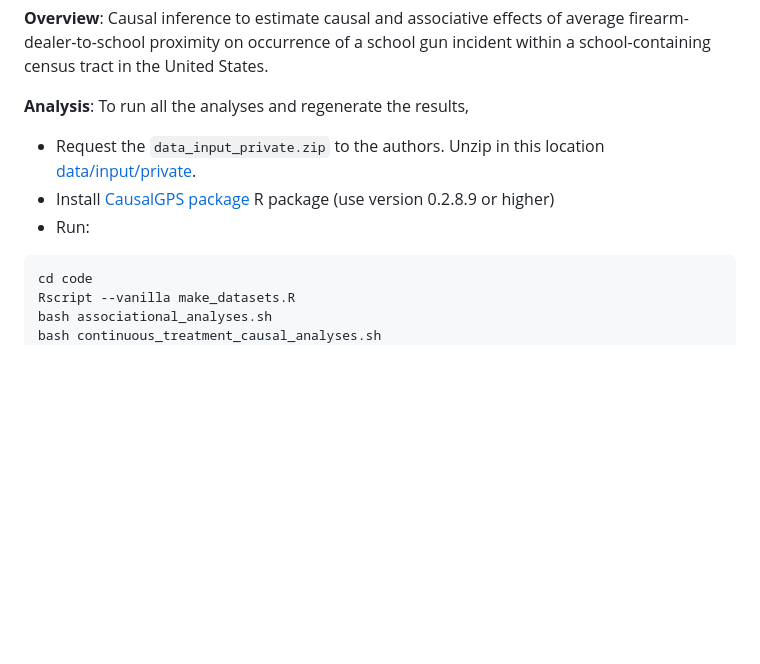
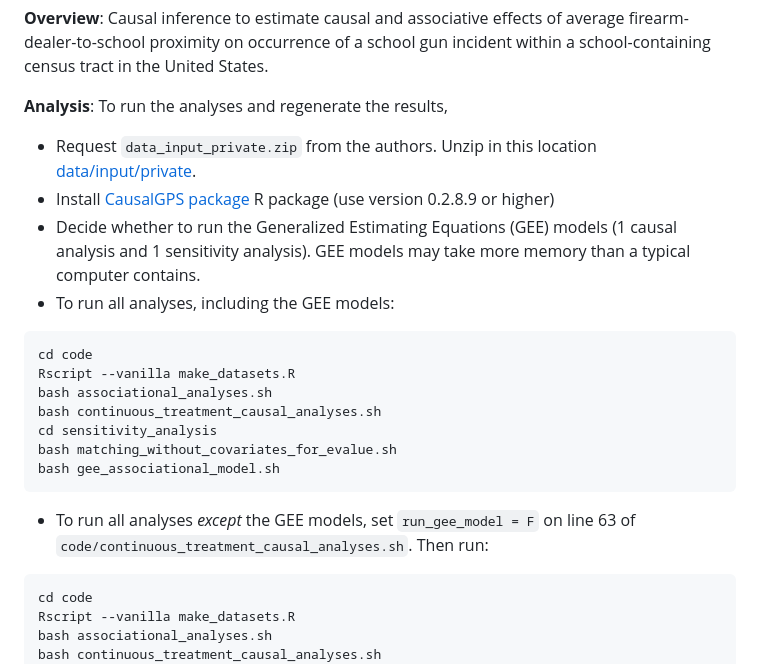
Before and after one commit to NSAPH-Projects/school_gun_incidents, a Markdown page: README.md, the part around the change. GitHub-like rendering; blank space fills up the shorter version.

Commit message:
mention GEE memory requirements in readme

````diff
--- a/README.md
+++ b/README.md
@@ -8,11 +8,24 @@
 
 **Overview**: Causal inference to estimate causal and associative effects of average firearm-dealer-to-school proximity on occurrence of a school gun incident within a school-containing census tract in the United States.
 
-**Analysis**: To run all the analyses and regenerate the results,
+**Analysis**: To run the analyses and regenerate the results,
 
-* Request the `data_input_private.zip` to the authors. Unzip in this location [data/input/private](./data/input/private/).
+* Request `data_input_private.zip` from the authors. Unzip in this location [data/input/private](./data/input/private/).
 * Install [CausalGPS package](https://github.com/cran/CausalGPS) R package (use version 0.2.8.9 or higher)
-* Run:
+* Decide whether to run the Generalized Estimating Equations (GEE) models (1 causal analysis and 1 sensitivity analysis). GEE models may take more memory than a typical computer contains.
+* To run all analyses, including the GEE models:
+
+```
+cd code
+Rscript --vanilla make_datasets.R
+bash associational_analyses.sh
+bash continuous_treatment_causal_analyses.sh
+cd sensitivity_analysis
+bash matching_without_covariates_for_evalue.sh
+bash gee_associational_model.sh
+```
+
+* To run all analyses _except_ the GEE models, set ```run_gee_model = F``` on line 63 of ```code/continuous_treatment_causal_analyses.sh```. Then run:
 
 ```
 cd code
````
